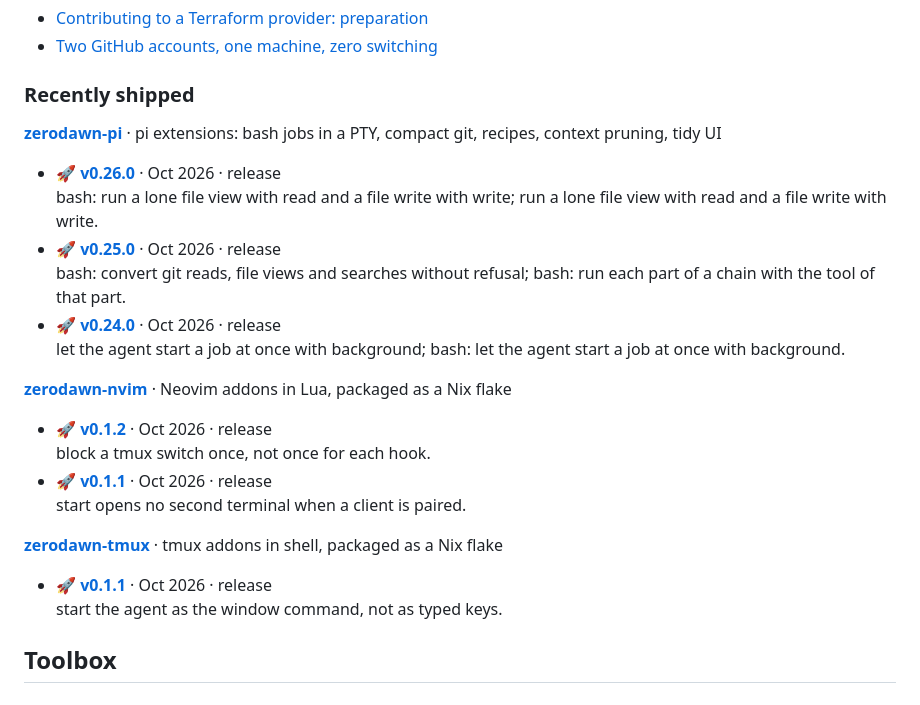
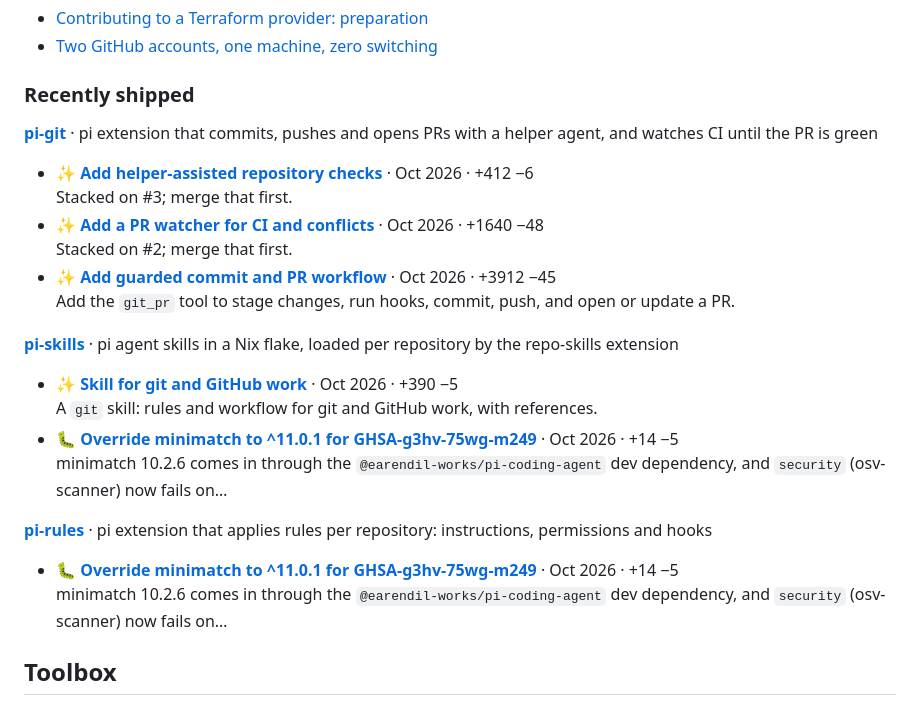
Before and after one commit to Patrick-Kappen/Patrick-Kappen, a Markdown page: README.md, the part around the change. Drawn GitHub-style.

Commit message:
chore(profile): refresh generated README section

```diff
--- a/README.md
+++ b/README.md
@@ -83,26 +83,26 @@ _Last changed Oct 2026._
 
 ### Recently shipped
 
-**[zerodawn-pi](https://github.com/Patrick-Kappen/zerodawn-pi)** · pi extensions: bash jobs in a PTY, compact git, recipes, context pruning, tidy UI
+**[pi-git](https://github.com/Patrick-Kappen/pi-git)** · pi extension that commits, pushes and opens PRs with a helper agent, and watches CI until the PR is green
 
-- 🚀 **[v0.26.0](https://github.com/Patrick-Kappen/zerodawn-pi/releases/tag/v0.26.0)** · Oct 2026 · release\
-  bash: run a lone file view with read and a file write with write; run a lone file view with read and a file write with write.
-- 🚀 **[v0.25.0](https://github.com/Patrick-Kappen/zerodawn-pi/releases/tag/v0.25.0)** · Oct 2026 · release\
-  bash: convert git reads, file views and searches without refusal; bash: run each part of a chain with the tool of that part.
-- 🚀 **[v0.24.0](https://github.com/Patrick-Kappen/zerodawn-pi/releases/tag/v0.24.0)** · Oct 2026 · release\
-  let the agent start a job at once with background; bash: let the agent start a job at once with background.
+- ✨ **[Add helper-assisted repository checks](https://github.com/Patrick-Kappen/pi-git/pull/4)** · Oct 2026 · +412 −6\
+  Stacked on #3; merge that first.
+- ✨ **[Add a PR watcher for CI and conflicts](https://github.com/Patrick-Kappen/pi-git/pull/3)** · Oct 2026 · +1640 −48\
+  Stacked on #2; merge that first.
+- ✨ **[Add guarded commit and PR workflow](https://github.com/Patrick-Kappen/pi-git/pull/2)** · Oct 2026 · +3912 −45\
+  Add the `git_pr` tool to stage changes, run hooks, commit, push, and open or update a PR.
 
-**[zerodawn-nvim](https://github.com/Patrick-Kappen/zerodawn-nvim)** · Neovim addons in Lua, packaged as a Nix flake
+**[pi-skills](https://github.com/Patrick-Kappen/pi-skills)** · pi agent skills in a Nix flake, loaded per repository by the repo-skills extension
 
-- 🚀 **[v0.1.2](https://github.com/Patrick-Kappen/zerodawn-nvim/releases/tag/v0.1.2)** · Oct 2026 · release\
-  block a tmux switch once, not once for each hook.
-- 🚀 **[v0.1.1](https://github.com/Patrick-Kappen/zerodawn-nvim/releases/tag/v0.1.1)** · Oct 2026 · release\
-  start opens no second terminal when a client is paired.
+- ✨ **[Skill for git and GitHub work](https://github.com/Patrick-Kappen/pi-skills/pull/7)** · Oct 2026 · +390 −5\
+  A `git` skill: rules and workflow for git and GitHub work, with references.
+- 🐛 **[Override minimatch to ^11.0.1 for GHSA-g3hv-75wg-m249](https://github.com/Patrick-Kappen/pi-skills/pull/6)** · Oct 2026 · +14 −5\
+  minimatch 10.2.6 comes in through the `@earendil-works/pi-coding-agent` dev dependency, and `security` (osv-scanner) now fails on…
 
-**[zerodawn-tmux](https://github.com/Patrick-Kappen/zerodawn-tmux)** · tmux addons in shell, packaged as a Nix flake
+**[pi-rules](https://github.com/Patrick-Kappen/pi-rules)** · pi extension that applies rules per repository: instructions, permissions and hooks
 
-- 🚀 **[v0.1.1](https://github.com/Patrick-Kappen/zerodawn-tmux/releases/tag/v0.1.1)** · Oct 2026 · release\
-  start the agent as the window command, not as typed keys.
+- 🐛 **[Override minimatch to ^11.0.1 for GHSA-g3hv-75wg-m249](https://github.com/Patrick-Kappen/pi-rules/pull/5)** · Oct 2026 · +14 −5\
+  minimatch 10.2.6 comes in through the `@earendil-works/pi-coding-agent` dev dependency, and `security` (osv-scanner) now fails on…
 
 <!-- auto:end -->
 <!-- markdownlint-enable MD013 -->
```
